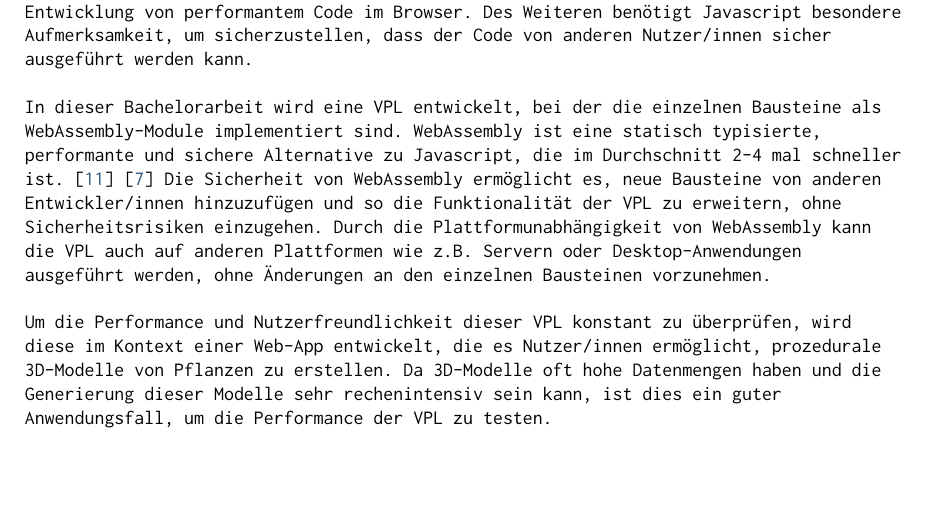
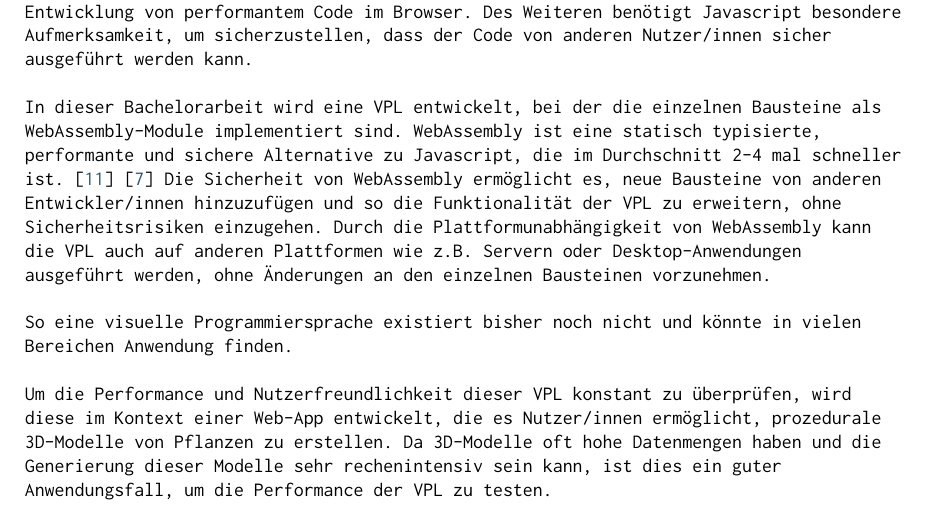
Before and after one commit to jim-fx/bachelor, a LaTeX document (bachelor.tex): part of page 4 of 40, cut so that both start at the same text, the shorter picture padded with empty space. Compiled offline with pdfLaTeX.

Commit message:
feat: be more confident (release)

```diff
--- a/bachelor.tex
+++ b/bachelor.tex
@@ -44,6 +44,8 @@ Allerdings ist Javascript \qt{garbage-collected} und dynamisch typisiert und dah
 \br
 In dieser Bachelorarbeit wird eine VPL entwickelt, bei der die einzelnen Bausteine als WebAssembly-Module implementiert sind.
 WebAssembly ist eine statisch typisierte, performante und sichere Alternative zu Javascript, die im Durchschnitt 2-4 mal schneller ist. \cite{electronics11193217} \cite{Haas2017} Die Sicherheit von WebAssembly ermöglicht es, neue Bausteine von anderen Entwickler/innen hinzuzufügen und so die Funktionalität der VPL zu erweitern, ohne Sicherheitsrisiken einzugehen. Durch die Plattformunabhängigkeit von WebAssembly kann die VPL auch auf anderen Plattformen wie z.B. Servern oder Desktop-Anwendungen ausgeführt werden, ohne Änderungen an den einzelnen Bausteinen vorzunehmen.
+\br
+So eine visuelle Programmiersprache existiert bisher noch nicht und könnte in vielen Bereichen Anwendung finden.
 \br
 Um die Performance und Nutzerfreundlichkeit dieser VPL konstant zu überprüfen, wird diese im Kontext einer Web-App entwickelt, die es Nutzer/innen ermöglicht, prozedurale 3D-Modelle von Pflanzen zu erstellen.
 Da 3D-Modelle oft hohe Datenmengen haben und die Generierung dieser Modelle sehr rechenintensiv sein kann, ist dies ein guter Anwendungsfall, um die Performance der VPL zu testen.
```
